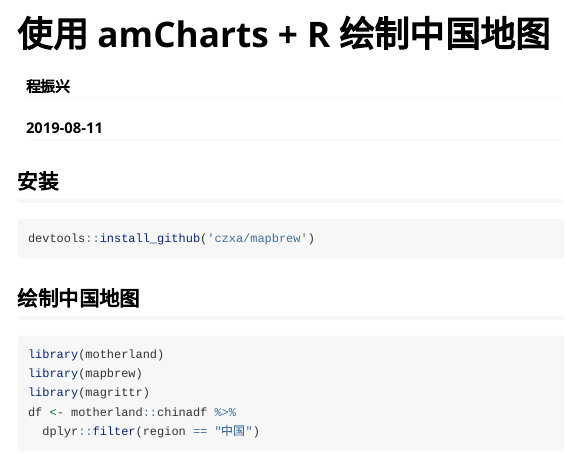
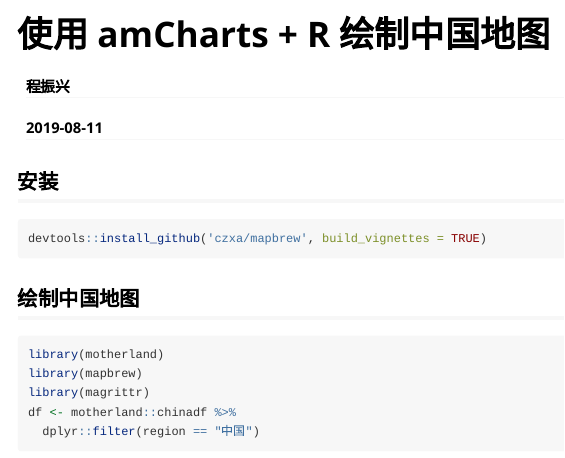
Before and after one commit to wulixin/mapbrew, an R Markdown document (vignettes/cnmap.Rmd): the page in a window 1100 px wide, from its top. Rendered offline with R 4.5, knitr and Pandoc, with nearby package versions; some code elsewhere in the file could not run offline.

Commit message:
regular submit

````diff
--- a/vignettes/cnmap.Rmd
+++ b/vignettes/cnmap.Rmd
@@ -4,7 +4,7 @@
 date: "`r Sys.Date()`"
 output: rmarkdown::html_vignette
 vignette: >
-  %\VignetteIndexEntry{Vignette Title}
+  %\VignetteIndexEntry{使用 amCharts + R 绘制中国地图}
   %\VignetteEngine{knitr::rmarkdown}
   %\VignetteEncoding{UTF-8}
 ---
@@ -19,7 +19,7 @@
 ## 安装
 
 ```{r eval=FALSE, include=TRUE}
-devtools::install_github('czxa/mapbrew')
+devtools::install_github('czxa/mapbrew', build_vignettes = TRUE)
 ```
 
 ## 绘制中国地图
````
Also changed, not shown: 3 other files.
